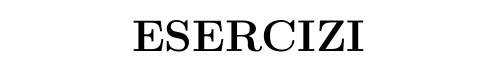
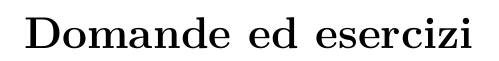
Before and after one commit to federico-mazzini/codifica-informazione, a LaTeX document (codifica-informazione.tex): part of page 29 of 33 before the commit and part of page 28 of 32 after it, cut at the place of the change. Compiled offline with pdfLaTeX.

Commit message:
update struttura

```diff
--- a/codifica-informazione.tex
+++ b/codifica-informazione.tex
@@ -1381,6 +1379,6 @@ Un comportamento analogo si osserva in molti file PDF: durante lo zoom, testo e
 \begin{center}
 \vspace*{\fill}
-{\LARGE \textbf{ESERCIZI}}
+{\LARGE \textbf{Domande ed esercizi}}
 \vspace*{\fill}
 \end{center}
 \newpage
```
Also changed, not shown: codifica-informazione.tex (2 more changed lines).
